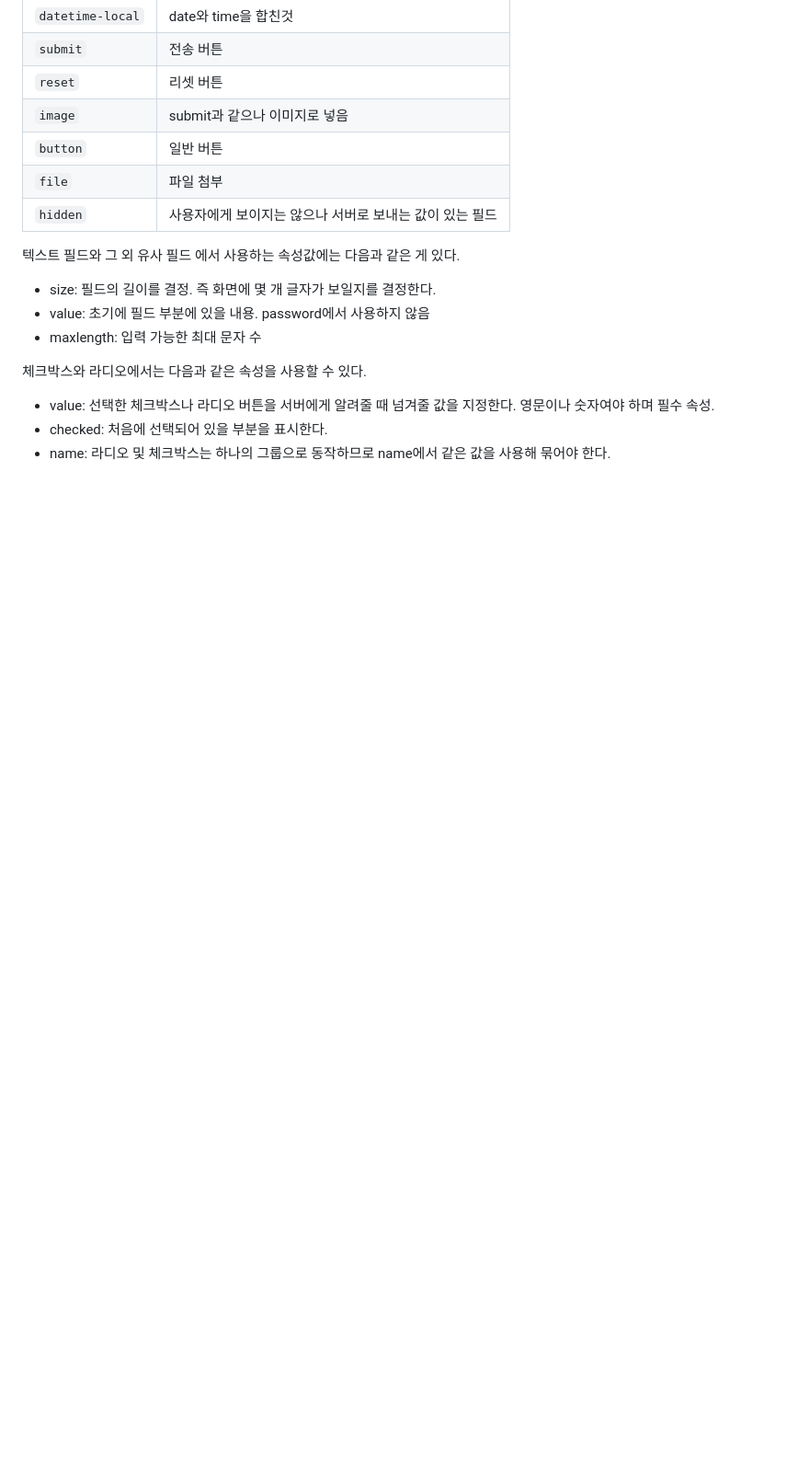
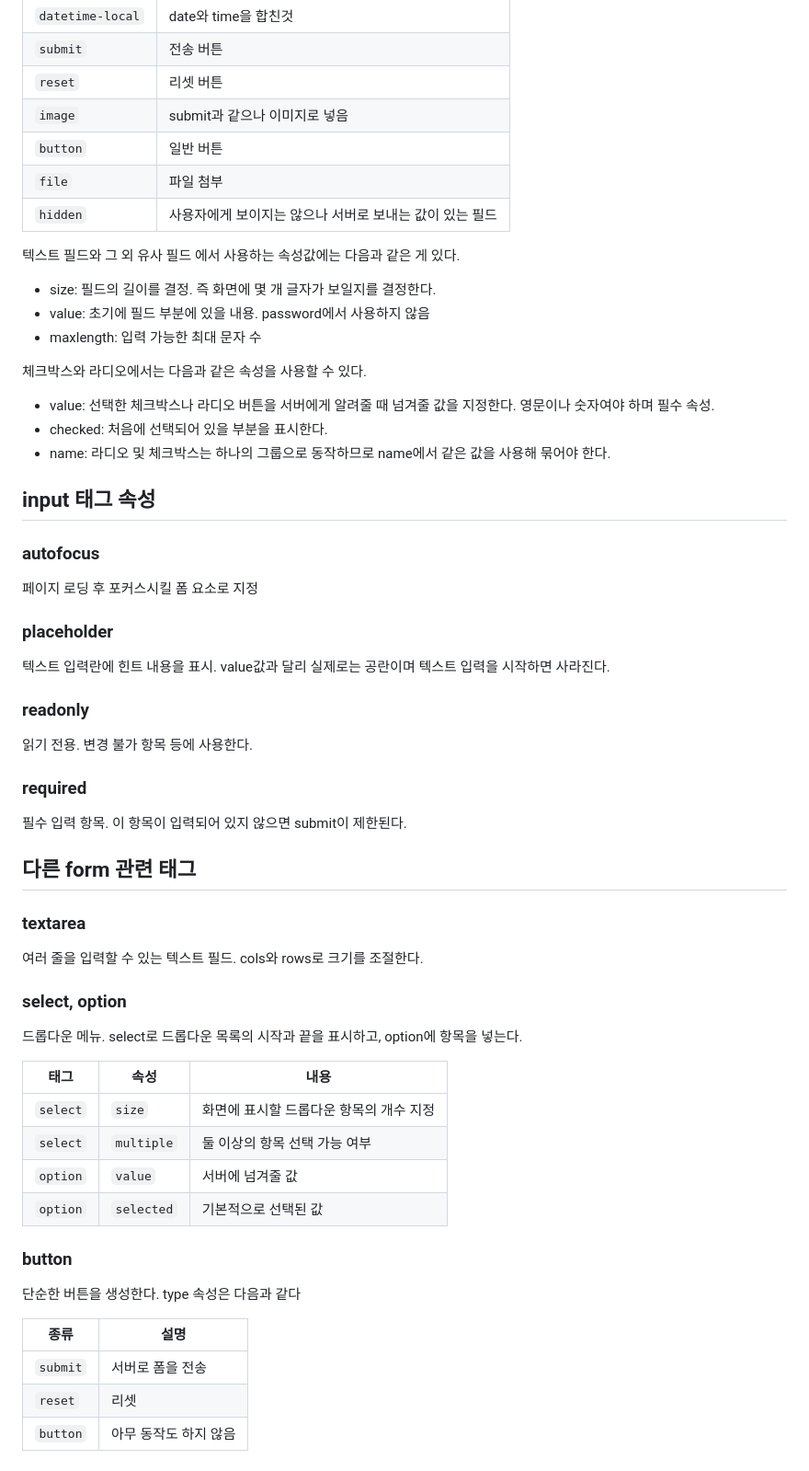
Before and after one commit to StainedViola/StudyMIT, a Markdown page: 2024_11/13_Web/Study_Note.md, the part around the change. Shown: that part at 92% size. GitHub-like rendering; blank space fills up the shorter version.

```diff
--- a/2024_11/13_Web/Study_Note.md
+++ b/2024_11/13_Web/Study_Note.md
@@ -66,3 +66,48 @@
 - value: 선택한 체크박스나 라디오 버튼을 서버에게 알려줄 때 넘겨줄 값을 지정한다. 영문이나 숫자여야 하며 필수 속성.
 - checked: 처음에 선택되어 있을 부분을 표시한다.
 - name: 라디오 및 체크박스는 하나의 그룹으로 동작하므로 name에서 같은 값을 사용해 묶어야 한다.
+
+## input 태그 속성
+
+### autofocus
+
+페이지 로딩 후 포커스시킬 폼 요소로 지정
+
+### placeholder
+
+텍스트 입력란에 힌트 내용을 표시. value값과 달리 실제로는 공란이며 텍스트 입력을 시작하면 사라진다.
+
+### readonly
+
+읽기 전용. 변경 불가 항목 등에 사용한다.
+
+### required
+
+필수 입력 항목. 이 항목이 입력되어 있지 않으면 submit이 제한된다.
+
+## 다른 form 관련 태그
+
+### textarea
+
+여러 줄을 입력할 수 있는 텍스트 필드. cols와 rows로 크기를 조절한다.
+
+### select, option
+
+드롭다운 메뉴. select로 드롭다운 목록의 시작과 끝을 표시하고, option에 항목을 넣는다.
+
+| 태그 | 속성 | 내용 |
+| ---- | ---- | ---- |
+| `select` | `size` | 화면에 표시할 드롭다운 항목의 개수 지정 |
+| `select` | `multiple` | 둘 이상의 항목 선택 가능 여부 |
+| `option` | `value` | 서버에 넘겨줄 값 |
+| `option` | `selected` | 기본적으로 선택된 값 |
+
+### button
+
+단순한 버튼을 생성한다. type 속성은 다음과 같다
+
+| 종류 | 설명 |
+| ---- | ---- |
+| `submit` | 서버로 폼을 전송 |
+| `reset` | 리셋 |
+| `button` | 아무 동작도 하지 않음 |
```
